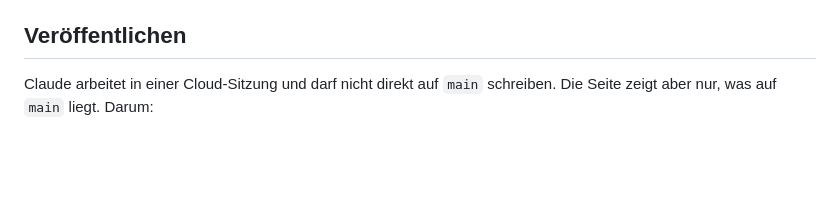
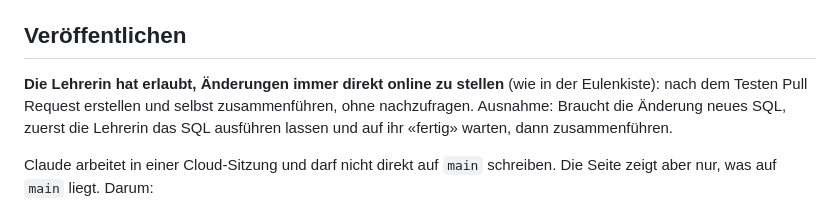
Before and after one commit to primarschuleulchen/knobelnest, a Markdown page: CLAUDE.md, the part around the change. GitHub-like rendering; blank space fills up the shorter version.

Commit message:
Anleitung: Änderungen immer direkt online stellen
Co-Authored-By: Claude Opus 5.5 <noreply@anthropic.com>
Claude-Session: https://claude.ai/code/session_016s2NACNManLB8BmHDEEnPf

```diff
--- a/CLAUDE.md
+++ b/CLAUDE.md
@@ -176,6 +176,8 @@ Wenn die Lehrerin Änderungen direkt im Knobelnest will, ändere auch das Einbau
 
 ## Veröffentlichen
 
+**Die Lehrerin hat erlaubt, Änderungen immer direkt online zu stellen** (wie in der Eulenkiste): nach dem Testen Pull Request erstellen und selbst zusammenführen, ohne nachzufragen. Ausnahme: Braucht die Änderung neues SQL, zuerst die Lehrerin das SQL ausführen lassen und auf ihr «fertig» warten, dann zusammenführen.
+
 Claude arbeitet in einer Cloud-Sitzung und darf nicht direkt auf `main` schreiben. Die Seite zeigt aber nur, was auf `main` liegt. Darum:
 
 1. **Commit und Push:** Jede Sitzung hat einen eigenen Arbeitszweig (z. B. `claude/…`, steht in den Sitzungsangaben). Dort committen (kurze deutsche Commit-Nachricht) und pushen. Online ist damit noch nichts.
```
